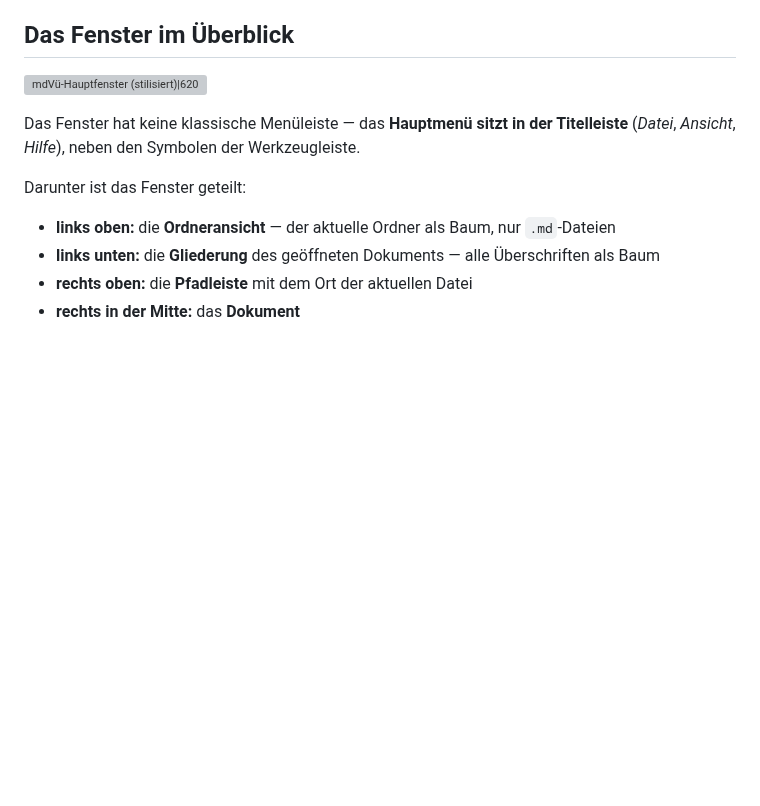
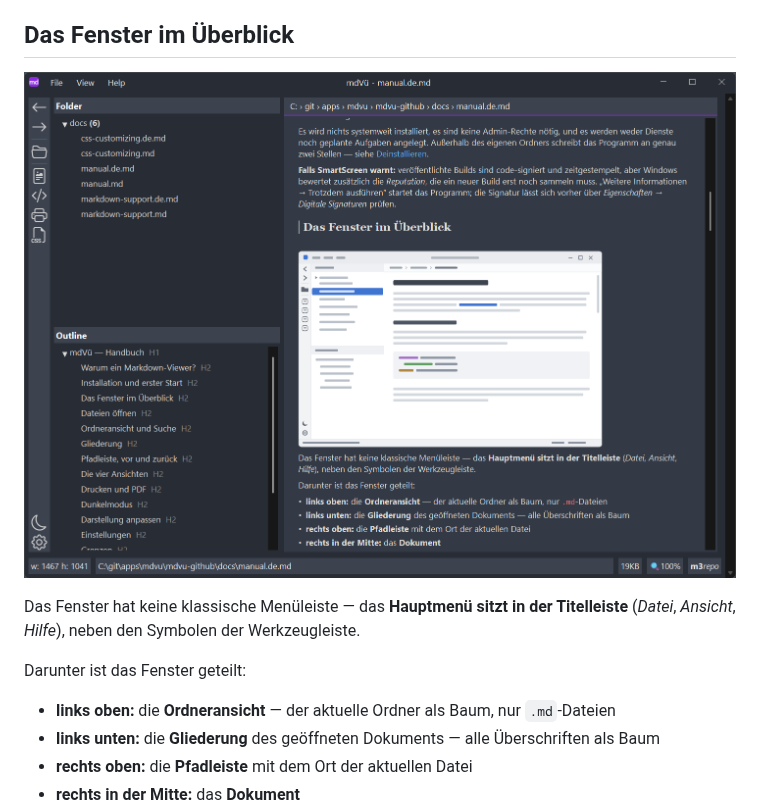
Before and after one commit to m3repo/mdvu, a Markdown page: docs/manual.de.md, the part around the change. Drawn GitHub-style; pictures changed too: docs/img/mdvu-screenshot-main-de.png (added); blank space fills up the shorter version; grey boxes are pictures that could not be loaded.

```diff
--- a/docs/manual.de.md
+++ b/docs/manual.de.md
@@ -53,7 +53,7 @@ Es wird nichts systemweit installiert, es sind keine Admin-Rechte nötig, und es
 
 ## Das Fenster im Überblick
 
-![mdVü-Hauptfenster (stilisiert)|620](img/mdvu-window.svg)
+![mdVü-Hauptfenster | 620](img/mdvu-screenshot-main-de.png)
 
 Das Fenster hat keine klassische Menüleiste — das **Hauptmenü sitzt in der Titelleiste** (*Datei*, *Ansicht*, *Hilfe*), neben den Symbolen der Werkzeugleiste.
 
```
Also changed, not shown: docs/manual.md (+1 -1 lines), docs/img/mdvu-screenshot-main-en.png (added).
